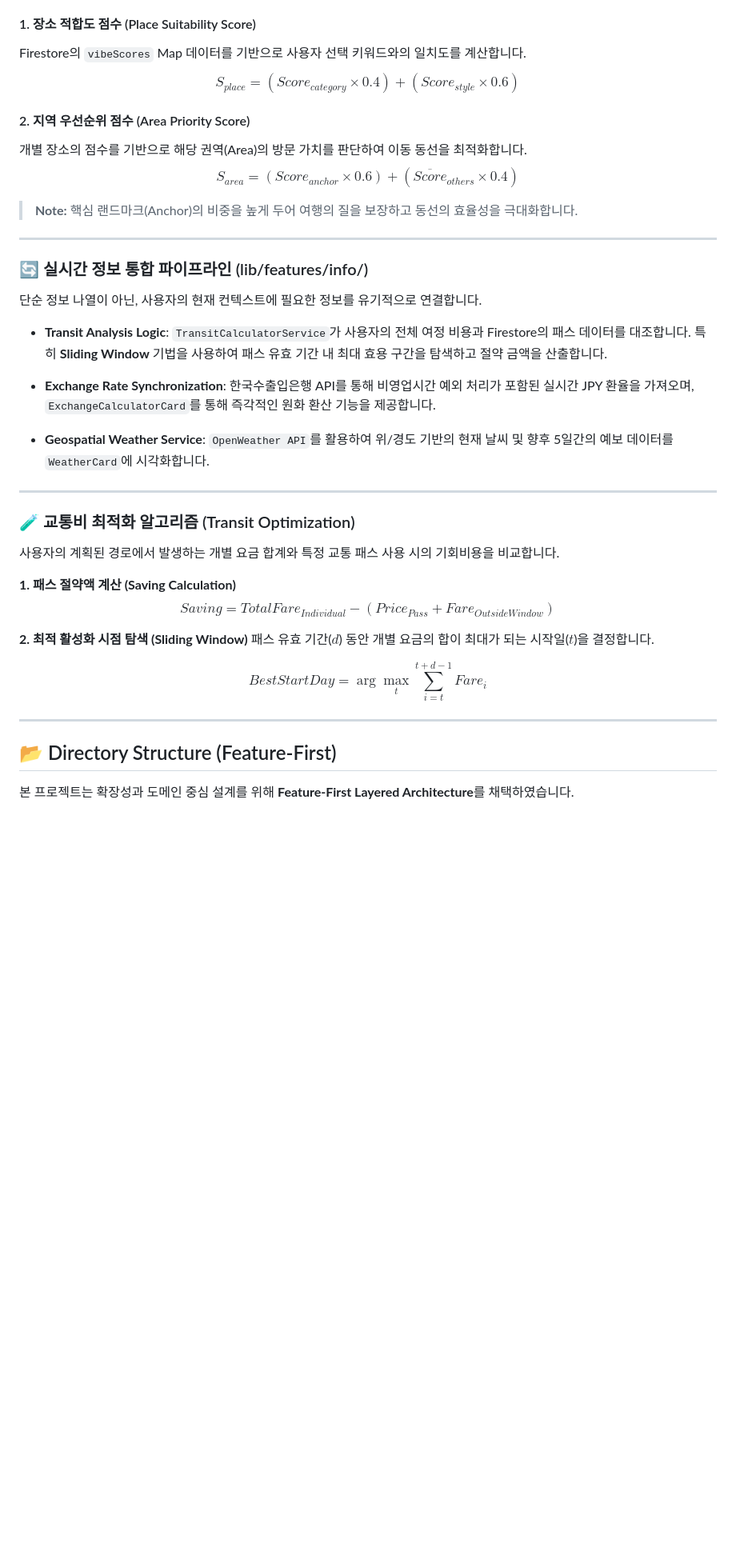
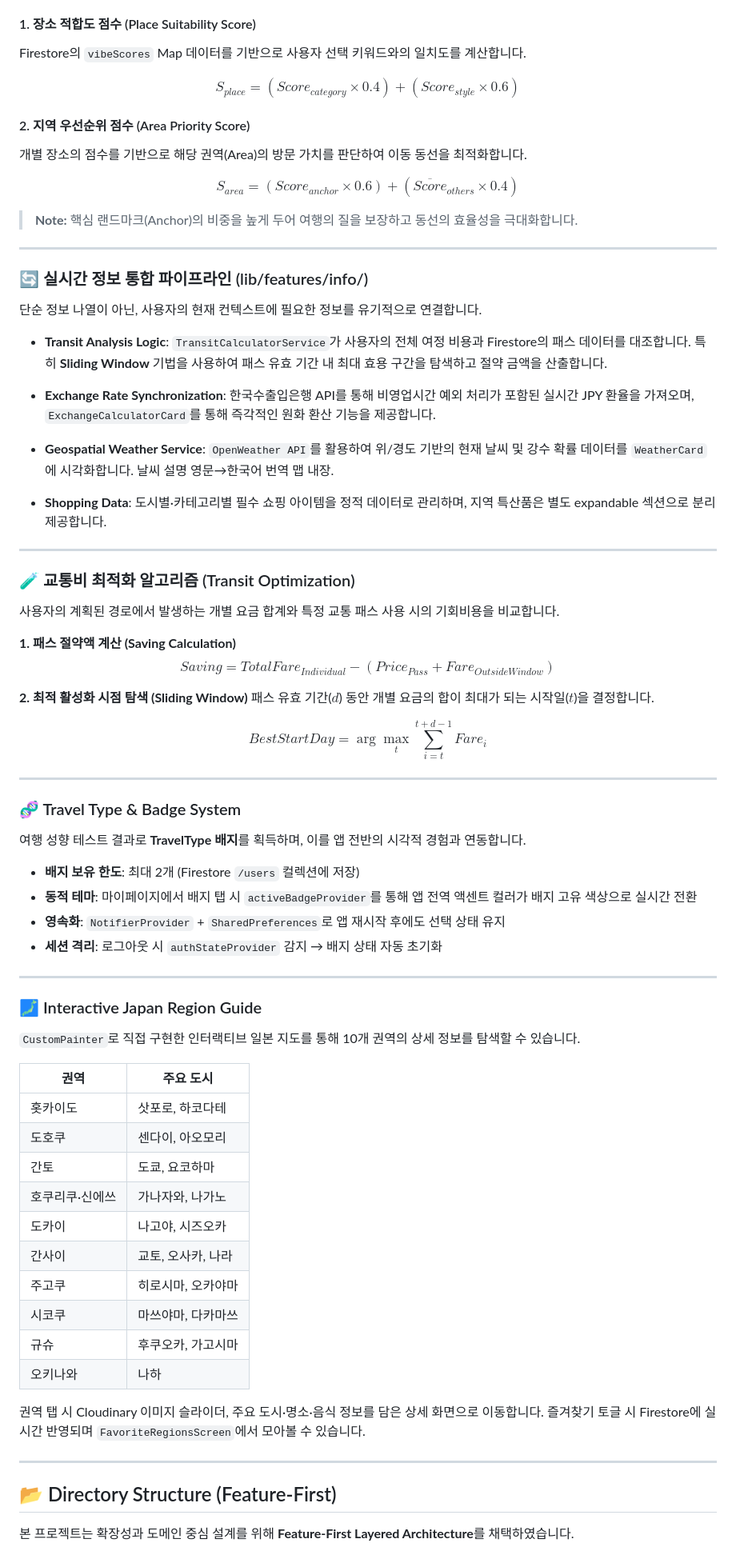
Before and after one commit to robincooding/palette-michi, a Markdown page: README.md, the part around one of its changes. Shown at 80% size. Drawn GitHub-style; blank space fills up the shorter version.

Commit message:
Docs: modify README.md

```diff
--- a/README.md
+++ b/README.md
@@ -72,11 +98,14 @@ Palette Michi는 단순한 일정 생성을 넘어, 사용자의 고유한 취
 
 #### 1. 장소 적합도 점수 (Place Suitability Score)
 Firestore의 `vibeScores` Map 데이터를 기반으로 사용자 선택 키워드와의 일치도를 계산합니다.
+
 $$S_{place} = (Score_{category} \times 0.4) + (Score_{style} \times 0.6)$$
 
 #### 2. 지역 우선순위 점수 (Area Priority Score)
 개별 장소의 점수를 기반으로 해당 권역(Area)의 방문 가치를 판단하여 이동 동선을 최적화합니다.
+
 $$S_{area} = (Score_{anchor} \times 0.6) + (\overline{Score}_{others} \times 0.4)$$
+
 > **Note:** 핵심 랜드마크(Anchor)의 비중을 높게 두어 여행의 질을 보장하고 동선의 효율성을 극대화합니다.
 
 ---
@@ -89,7 +118,9 @@ $$S_{area} = (Score_{anchor} \times 0.6) + (\overline{Score}_{others} \times 0.4
 
 * **Exchange Rate Synchronization**: 한국수출입은행 API를 통해 비영업시간 예외 처리가 포함된 실시간 JPY 환율을 가져오며, `ExchangeCalculatorCard`를 통해 즉각적인 원화 환산 기능을 제공합니다.
 
-* **Geospatial Weather Service**: `OpenWeather API`를 활용하여 위/경도 기반의 현재 날씨 및 향후 5일간의 예보 데이터를 `WeatherCard`에 시각화합니다.
+* **Geospatial Weather Service**: `OpenWeather API`를 활용하여 위/경도 기반의 현재 날씨 및 강수 확률 데이터를 `WeatherCard`에 시각화합니다. 날씨 설명 영문→한국어 번역 맵 내장.
+
+* **Shopping Data**: 도시별·카테고리별 필수 쇼핑 아이템을 정적 데이터로 관리하며, 지역 특산품은 별도 expandable 섹션으로 분리 제공합니다.
 
 ---
 
@@ -107,6 +138,38 @@ $$BestStartDay = \arg\max_{t} \sum_{i=t}^{t+d-1} Fare_{i}$$
 
 ---
 
+### 🧬 Travel Type & Badge System
+
+여행 성향 테스트 결과로 **TravelType 배지**를 획득하며, 이를 앱 전반의 시각적 경험과 연동합니다.
+
+* **배지 보유 한도**: 최대 2개 (Firestore `/users` 컬렉션에 저장)
+* **동적 테마**: 마이페이지에서 배지 탭 시 `activeBadgeProvider`를 통해 앱 전역 액센트 컬러가 배지 고유 색상으로 실시간 전환
+* **영속화**: `NotifierProvider` + `SharedPreferences`로 앱 재시작 후에도 선택 상태 유지
+* **세션 격리**: 로그아웃 시 `authStateProvider` 감지 → 배지 상태 자동 초기화
+
+---
+
+### 🗾 Interactive Japan Region Guide
+
+`CustomPainter`로 직접 구현한 인터랙티브 일본 지도를 통해 10개 권역의 상세 정보를 탐색할 수 있습니다.
+
+| 권역 | 주요 도시 |
+|---|---|
+| 홋카이도 | 삿포로, 하코다테 |
+| 도호쿠 | 센다이, 아오모리 |
+| 간토 | 도쿄, 요코하마 |
+| 호쿠리쿠·신에쓰 | 가나자와, 나가노 |
+| 도카이 | 나고야, 시즈오카 |
+| 간사이 | 교토, 오사카, 나라 |
+| 주고쿠 | 히로시마, 오카야마 |
+| 시코쿠 | 마쓰야마, 다카마쓰 |
+| 규슈 | 후쿠오카, 가고시마 |
+| 오키나와 | 나하 |
+
+권역 탭 시 Cloudinary 이미지 슬라이더, 주요 도시·명소·음식 정보를 담은 상세 화면으로 이동합니다. 즐겨찾기 토글 시 Firestore에 실시간 반영되며 `FavoriteRegionsScreen`에서 모아볼 수 있습니다.
+
+---
+
 ## 📂 Directory Structure (Feature-First)
 
 본 프로젝트는 확장성과 도메인 중심 설계를 위해 **Feature-First Layered Architecture**를 채택하였습니다.
```
Also changed, not shown: other parts of README.md (+32 -6 lines).
